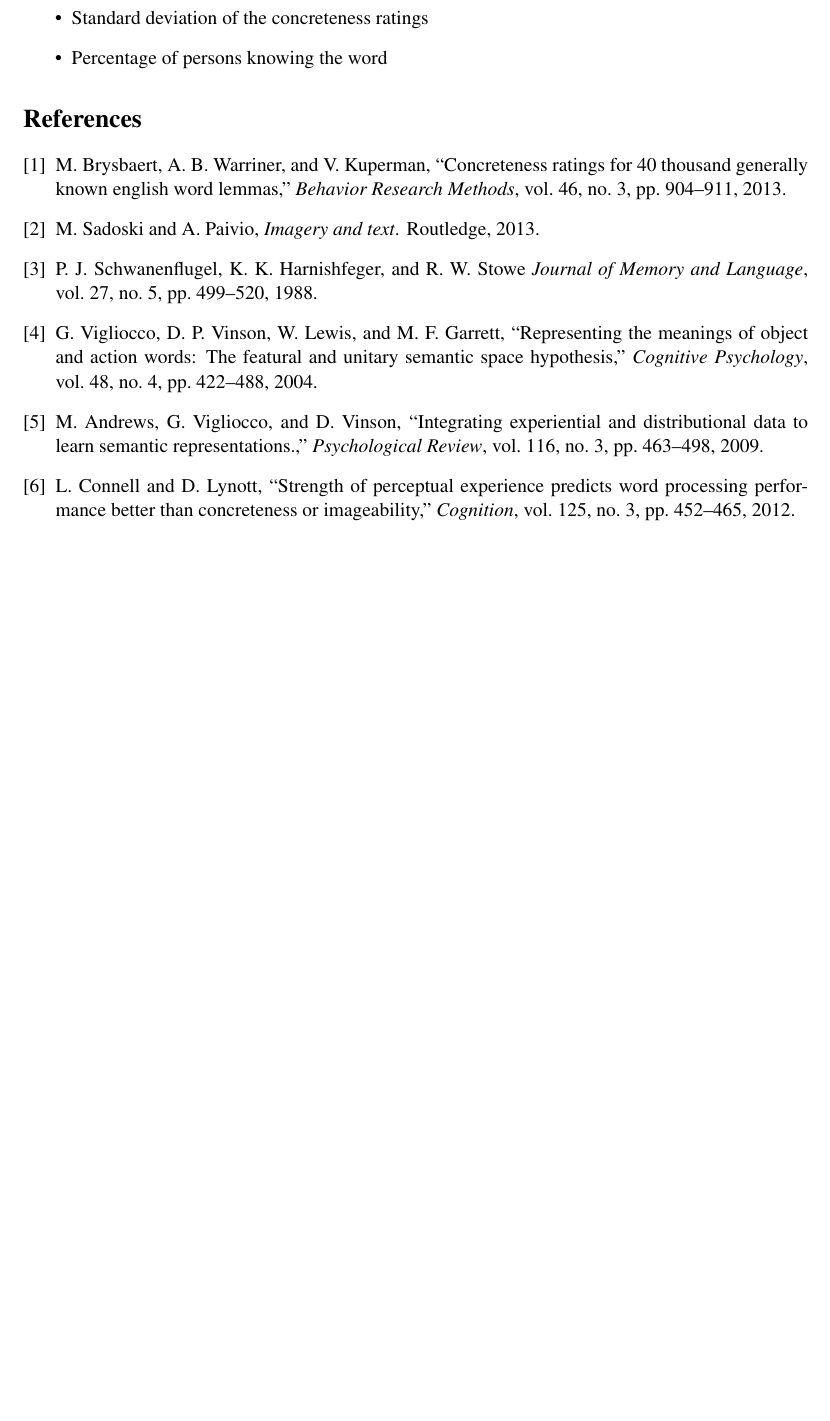
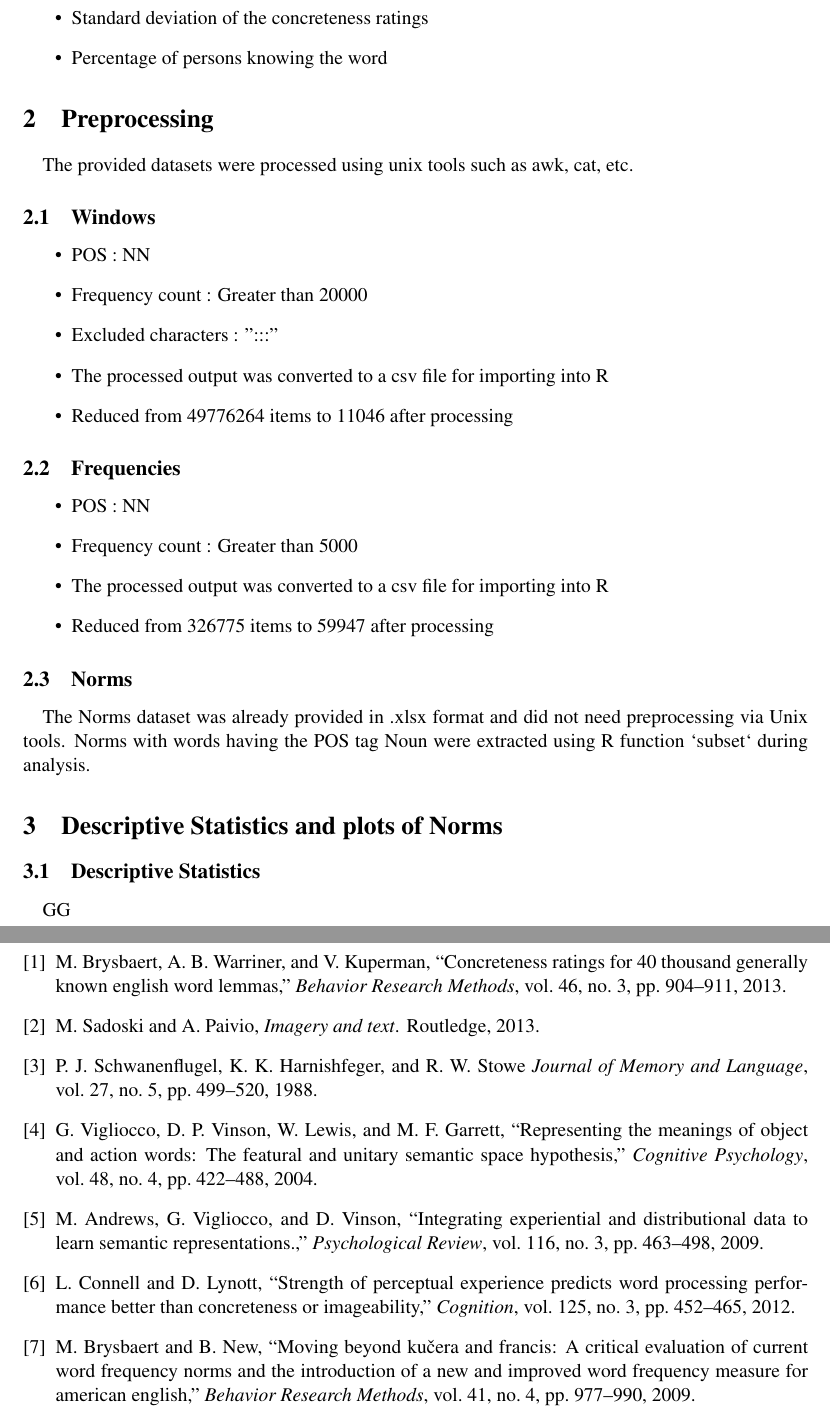
Before and after one commit to ShawonAshraf/data-explore-r-s2020, a LaTeX document (report/Ashraf_report.tex): part of page 2 of 2 before the commit and two parts of pages 2 and 3 of 3 after it, the two joined at a grey line, cut so that both start at the same text, the shorter picture padded with empty space. Compiled offline with pdfLaTeX.

Commit message:
preprocessing

```diff
--- a/report/Ashraf_report.tex
+++ b/report/Ashraf_report.tex
@@ -57,6 +57,38 @@ The Norms dataset consist of 8 columns :
 \end{itemize}
 
 
+\section{Preprocessing}
+\paragraph{}
+The provided datasets were processed using unix tools such as awk, cat, etc.
+
+\subsection{Windows}
+\begin{itemize}
+	\item POS : NN
+	\item Frequency count : Greater than 20000
+	\item Excluded characters : ":::"
+	\item The processed output was converted to a csv file for importing into R
+	\item Reduced from 49776264 items to 11046 after processing
+\end{itemize}
+
+\subsection{Frequencies}
+\begin{itemize}
+	\item POS : NN
+	\item Frequency count : Greater than 5000
+	\item The processed output was converted to a csv file for importing into R
+	\item Reduced from 326775 items to 59947 after processing
+\end{itemize}
+
+
+\subsection{Norms}
+\paragraph{}
+The Norms dataset was already provided in .xlsx format and did not need preprocessing via Unix tools. Norms with words having the POS tag Noun were extracted using R function `subset` during analysis.
+
+
+\section{Descriptive Statistics and plots of Norms}
+
+\subsection{Descriptive Statistics}
+\paragraph{}
+GG
 
 
 % Bibliography:
```
Also changed, not shown: report/bib.bib (deleted, +0 -10 lines), report/refs.bib (+2 -0 lines), report/Ashraf_report.bbl, report/Ashraf_report.pdf, report/Ashraf_report.tex (2 more changed lines), 4 other files.
